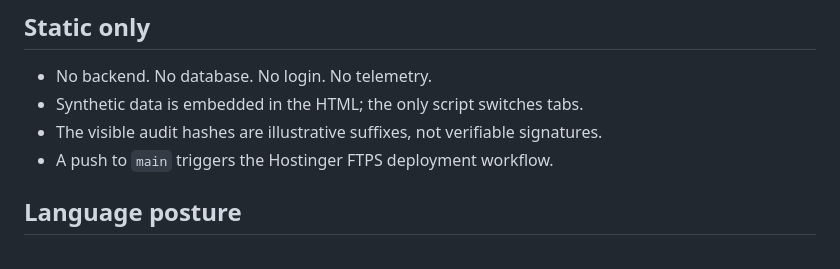
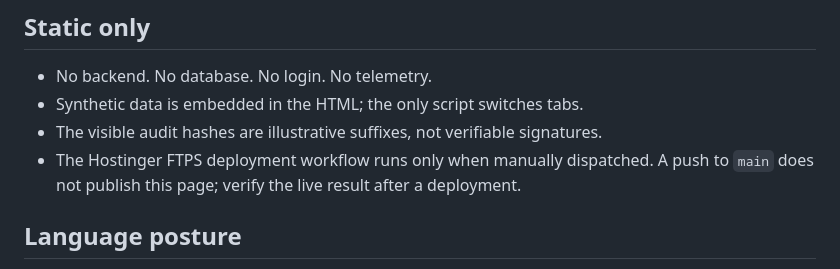
Before and after one commit to mizcausevic-dev/workforce-privilege-identity-flow, a Markdown page: README.md, the part around the change. Drawn GitHub-style.

Commit message:
docs: clarify manual-only deployment

```diff
--- a/README.md
+++ b/README.md
@@ -38,7 +38,7 @@ Deployed **static demo**. The page is available at the live URL, but its connect
 - No backend. No database. No login. No telemetry.
 - Synthetic data is embedded in the HTML; the only script switches tabs.
 - The visible audit hashes are illustrative suffixes, not verifiable signatures.
-- A push to `main` triggers the Hostinger FTPS deployment workflow.
+- The Hostinger FTPS deployment workflow runs only when manually dispatched. A push to `main` does not publish this page; verify the live result after a deployment.
 
 ## Language posture
 
```
